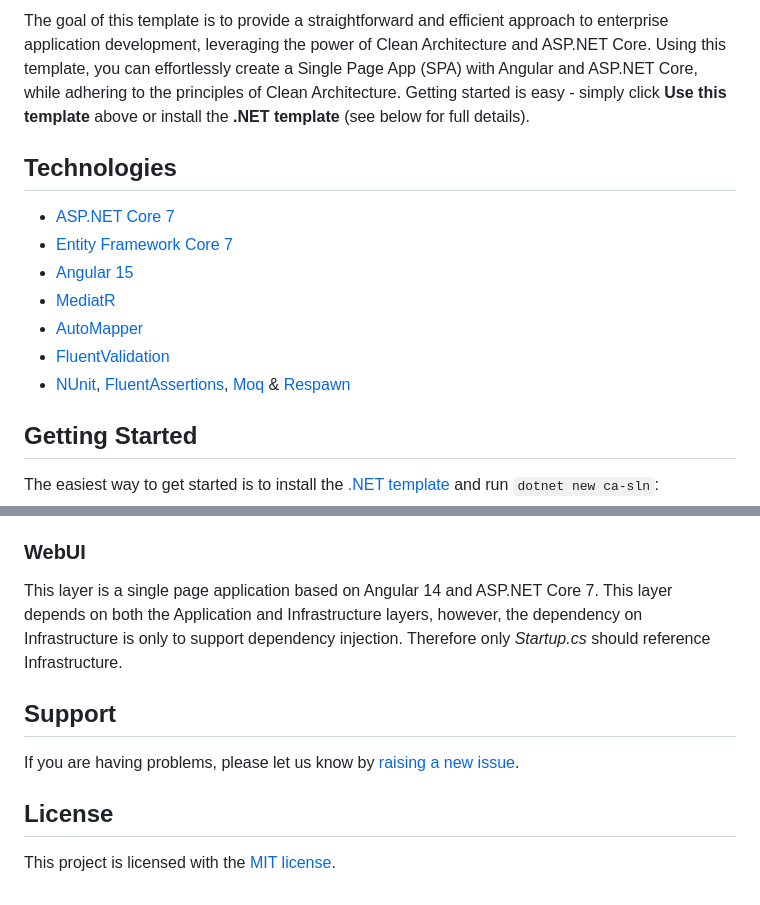
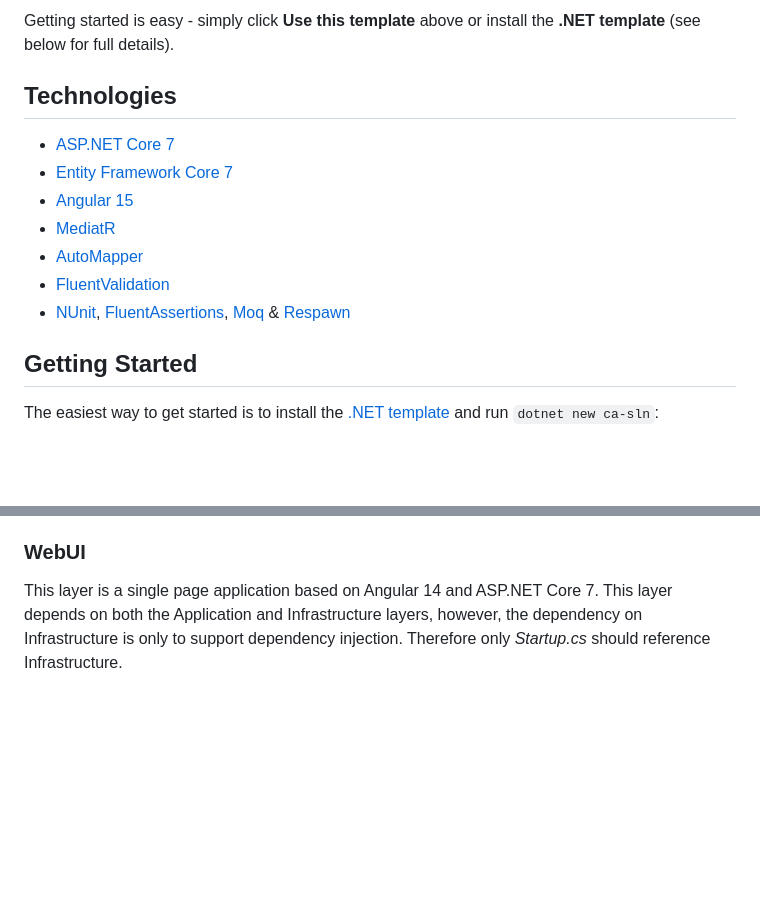
Before and after one commit to cyclst/CleanArchitecture, a Markdown page: samples/TodoLists/README.md, 2 parts joined by grey strips. Rendered like a GitHub page; blank space fills up the shorter version.

Commit message:
Update TodoLists Readme

```diff
--- a/samples/TodoLists/README.md
+++ b/samples/TodoLists/README.md
@@ -1,14 +1,14 @@
-The goal of this template is to provide a straightforward and efficient approach to enterprise application development, leveraging the power of Clean Architecture and ASP.NET Core. Using this template, you can effortlessly create a Single Page App (SPA) with Angular and ASP.NET Core, while adhering to the principles of Clean Architecture. Getting started is easy - simply click **Use this template** above or install the **.NET template** (see below for full details).
+Getting started is easy - simply click **Use this template** above or install the **.NET template** (see below for full details).
 
 ## Technologies
 
-* [ASP.NET Core 7](https://docs.microsoft.com/en-us/aspnet/core/introduction-to-aspnet-core)
-* [Entity Framework Core 7](https://docs.microsoft.com/en-us/ef/core/)
-* [Angular 15](https://angular.io/)
-* [MediatR](https://github.com/jbogard/MediatR)
-* [AutoMapper](https://automapper.org/)
-* [FluentValidation](https://fluentvalidation.net/)
-* [NUnit](https://nunit.org/), [FluentAssertions](https://fluentassertions.com/), [Moq](https://github.com/moq) & [Respawn](https://github.com/jbogard/Respawn)
+- [ASP.NET Core 7](https://docs.microsoft.com/en-us/aspnet/core/introduction-to-aspnet-core)
+- [Entity Framework Core 7](https://docs.microsoft.com/en-us/ef/core/)
+- [Angular 15](https://angular.io/)
+- [MediatR](https://github.com/jbogard/MediatR)
+- [AutoMapper](https://automapper.org/)
+- [FluentValidation](https://fluentvalidation.net/)
+- [NUnit](https://nunit.org/), [FluentAssertions](https://fluentassertions.com/), [Moq](https://github.com/moq) & [Respawn](https://github.com/jbogard/Respawn)
 
 ## Getting Started
 
@@ -66,12 +66,4 @@ This layer contains classes for accessing external resources such as file system
 
 ### WebUI
 
-This layer is a single page application based on Angular 14 and ASP.NET Core 7. This layer depends on both the Application and Infrastructure layers, however, the dependency on Infrastructure is only to support dependency injection. Therefore only *Startup.cs* should reference Infrastructure.
-
-## Support
-
-If you are having problems, please let us know by [raising a new issue](https://github.com/jasontaylordev/CleanArchitecture/issues/new/choose).
-
-## License
-
-This project is licensed with the [MIT license](LICENSE).
+This layer is a single page application based on Angular 14 and ASP.NET Core 7. This layer depends on both the Application and Infrastructure layers, however, the dependency on Infrastructure is only to support dependency injection. Therefore only _Startup.cs_ should reference Infrastructure.
```
Also changed, not shown: other parts of samples/TodoLists/README.md (+4 -4 lines).
